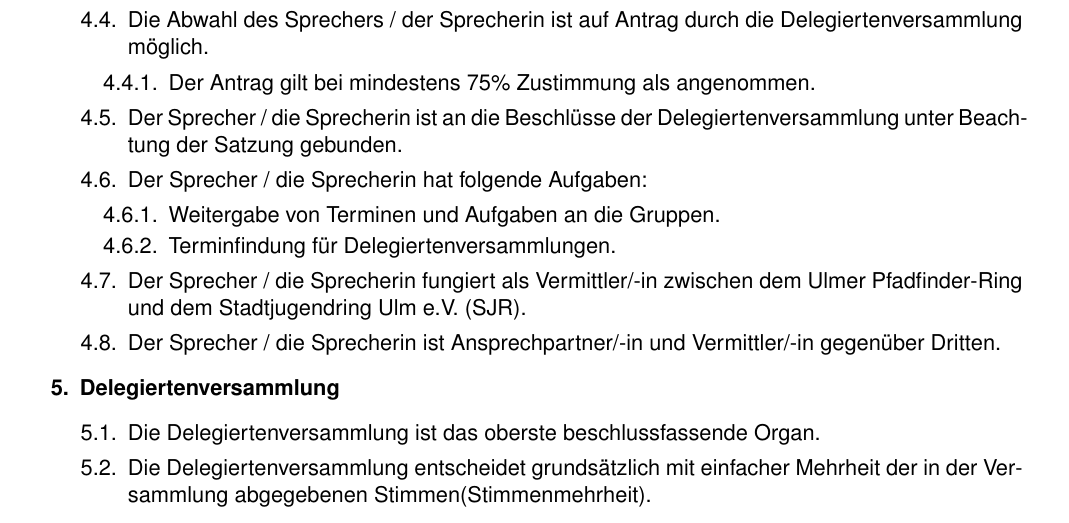
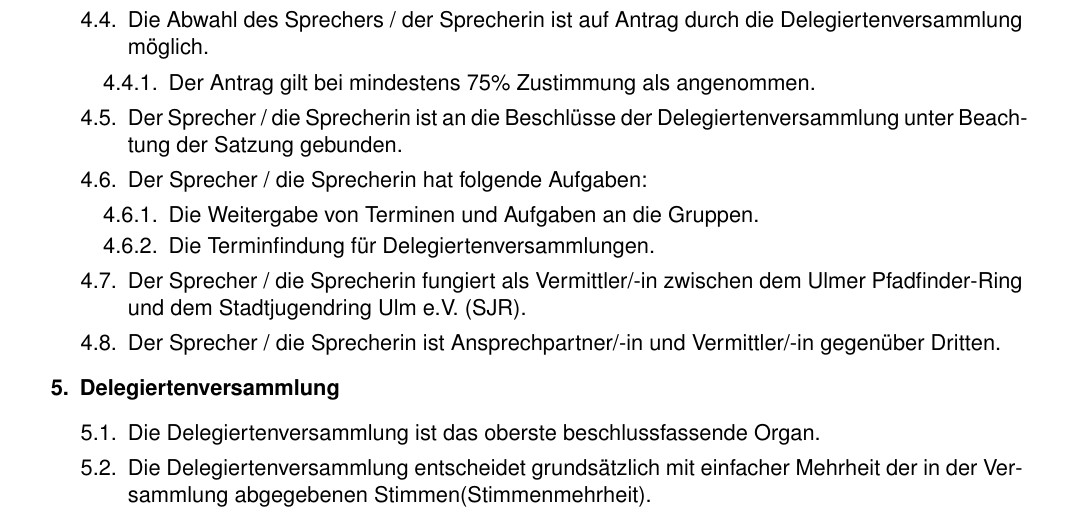
Before and after one commit to dpsg-soeflingen/ordnung_ulmer_pfadfinder_ring, a LaTeX document (src/satzung.tex, which reads src/sections/2_satzung.tex): part of page 3 of 6, cut so that both start at the same text. Compiled offline with pdfLaTeX.

Commit message:
DOC Add TODO comment

```diff
--- a/src/sections/2_satzung.tex
+++ b/src/sections/2_satzung.tex
@@ -55,8 +55,11 @@
                   unter Beachtung der Satzung gebunden.
             \item Der Sprecher / die Sprecherin hat folgende Aufgaben:
                   \begin{legal}
-                        \item Weitergabe von Terminen und Aufgaben an die Gruppen.
-                        \item Terminfindung für Delegiertenversammlungen.
+                        \item Die Weitergabe von Terminen und Aufgaben an die Gruppen.
+                        \item Die Terminfindung für Delegiertenversammlungen.
+                        %     ^ TODO Mit welcher Vorlaufzeit muss eingeladen werden?
+                        %            Wer muss alles da sein, um stimmberechtigt zu sein?
+                        %            (wie viele Staemme, & welche Personen aus diesen Staemmen?)
                   \end{legal}
             \item Der Sprecher / die Sprecherin fungiert als Vermittler/-in zwischen dem Ulmer
                   Pfadfinder-Ring und dem Stadtjugendring Ulm e.V. (SJR).
```
